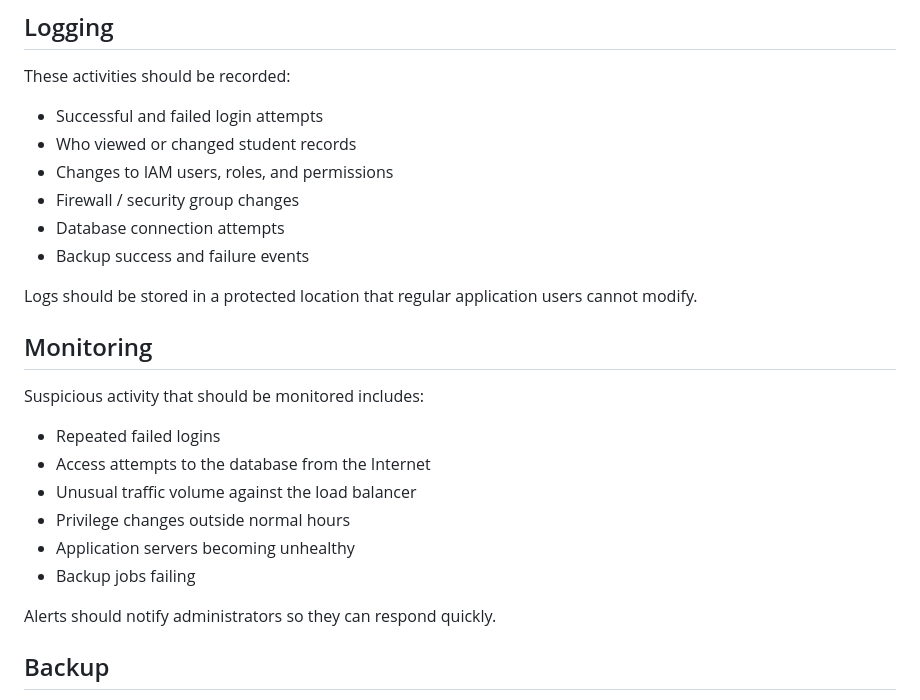
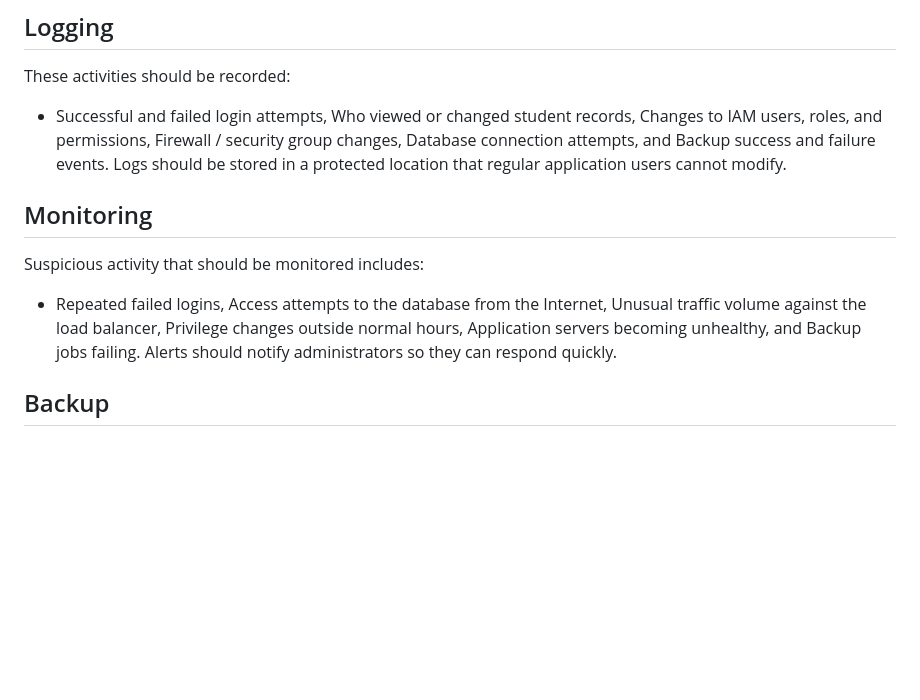
Before and after one commit to VintageW11/secure-cloud-architecture, a Markdown page: security-plan.md, the part around one of its changes. GitHub-like rendering; blank space fills up the shorter version.

```diff
--- a/security-plan.md
+++ b/security-plan.md
@@ -100,27 +100,13 @@ Encryption helps protect records if traffic is intercepted or if a storage volum
 
 These activities should be recorded:
 
-- Successful and failed login attempts
-- Who viewed or changed student records
-- Changes to IAM users, roles, and permissions
-- Firewall / security group changes
-- Database connection attempts
-- Backup success and failure events
-
-Logs should be stored in a protected location that regular application users cannot modify.
+- Successful and failed login attempts, Who viewed or changed student records, Changes to IAM users, roles, and permissions, Firewall / security group changes, Database connection attempts, and Backup success and failure events. Logs should be stored in a protected location that regular application users cannot modify.
 
 ## Monitoring
 
 Suspicious activity that should be monitored includes:
 
-- Repeated failed logins
-- Access attempts to the database from the Internet
-- Unusual traffic volume against the load balancer
-- Privilege changes outside normal hours
-- Application servers becoming unhealthy
-- Backup jobs failing
-
-Alerts should notify administrators so they can respond quickly.
+- Repeated failed logins, Access attempts to the database from the Internet, Unusual traffic volume against the load balancer, Privilege changes outside normal hours, Application servers becoming unhealthy, and Backup jobs failing. Alerts should notify administrators so they can respond quickly.
 
 ## Backup
 
```
Also changed, not shown: other parts of security-plan.md (+12 -12 lines).
